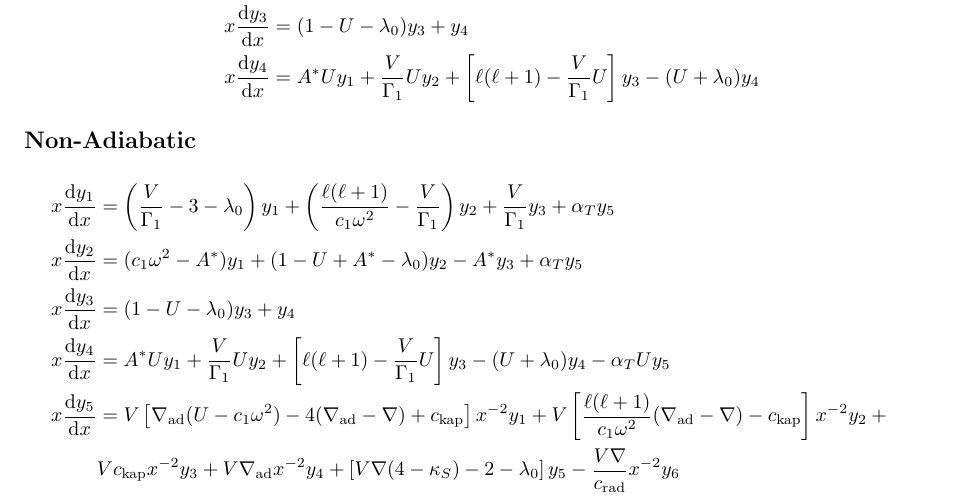
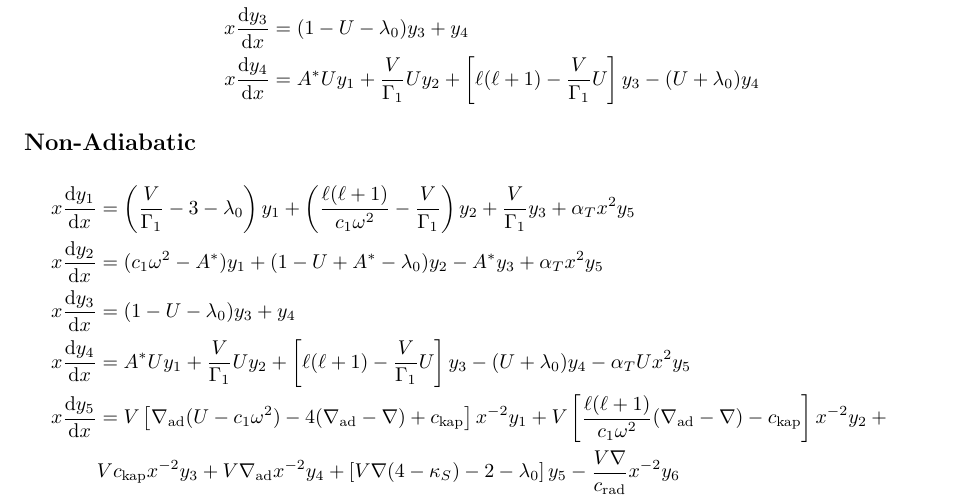
Before and after one commit to rhdtownsend/gyre, a LaTeX document (doc/equations.tex): part of page 1 of 3, cut so that both start at the same text. Compiled offline with pdfLaTeX.

Commit message:
Fixed some minor errors

```diff
--- a/doc/equations.tex
+++ b/doc/equations.tex
@@ -100,12 +100,12 @@ x \frac{\diff y_{1}}{\diff x} &=
 \left(\Vg - 3 - \lz \right) y_{1} +
 \left(\frac{\ell(\ell+1)}{c_{1} \omega^{2}} - \Vg \right) y_{2} +
 \Vg y_{3} +
-\aT y_{5} \\
+\aT x^{2} y_{5} \\
 x \frac{\diff y_{2}}{\diff x} &=
 (c_{1} \omega^{2} - \As ) y_{1} +
 (1 - U + \As - \lz) y_{2} -
 \As y_{3} +
-\aT y_{5} \\
+\aT x^{2} y_{5} \\
 x \frac{\diff y_{3}}{\diff x} &=
 (1 - U - \lz) y_{3} +
 y_{4} \\
@@ -114,7 +114,7 @@ x \frac{\diff y_{4}}{\diff x} &=
 \Vg U y_{2} +
 \left[ \ell(\ell+1) - \Vg U \right] y_{3} -
 (U + \lz) y_{4}
-- \aT U y_{5} \\
+- \aT U x^{2} y_{5} \\
 x \frac{\diff y_{5}}{\diff x} &=
 V \left[ \nabad (U - c_{1}\omega^{2}) - 4 (\nabad - \nabla) + \ckap \right] x^{-2} y_{1} +
 V \left[ \frac{\ell(\ell+1)}{c_{1} \omega^{2}} (\nabad - \nabla) - \ckap \right] x^{-2} y_{2} + \mbox{} \\
```
Also changed, not shown: doc/equations.pdf.
